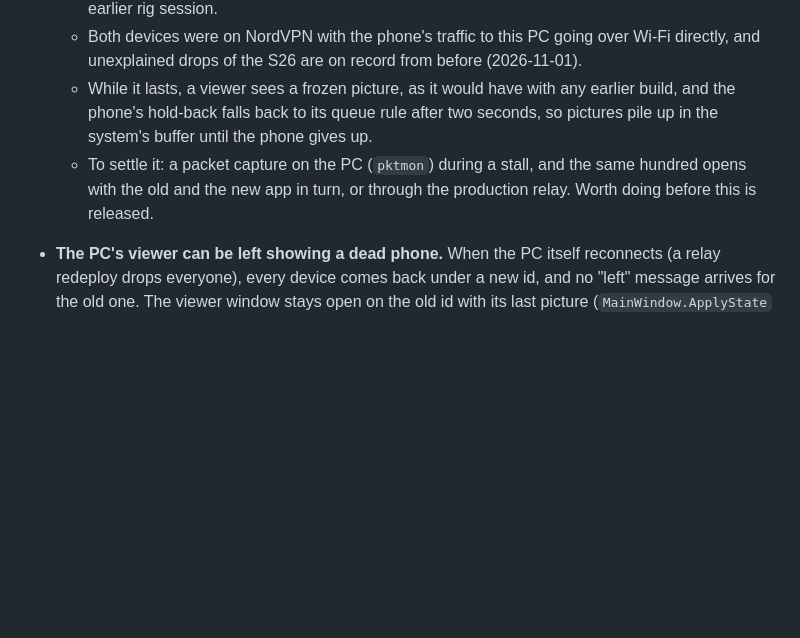
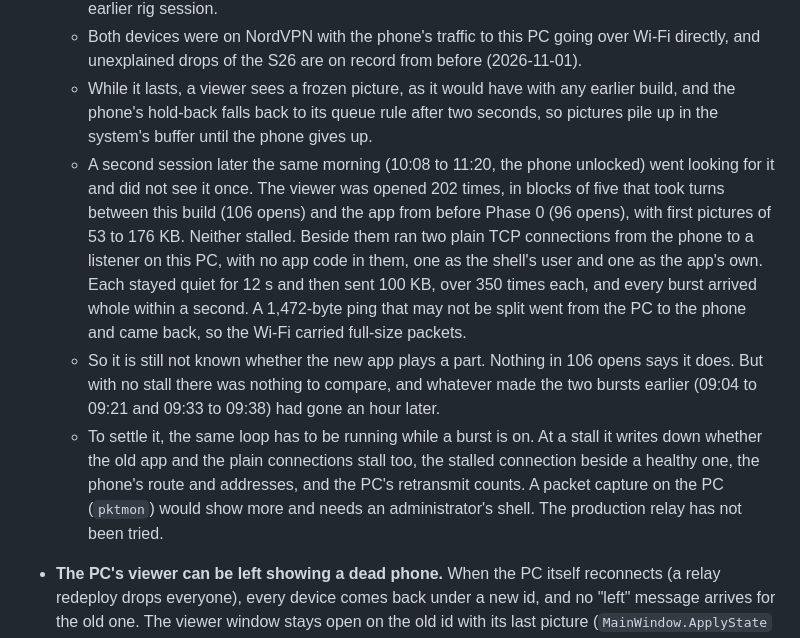
Before and after one commit to TheoGibbons/remote-desktop, a Markdown page: PHONE-VIDEO-PLAN.md, the part around the change. Drawn GitHub-style; blank space fills up the shorter version.

Commit message:
Record a second hunt for the view-start stall that did not find it
The phone's connection had gone dead as a view started, 8 times in
about 80. A second session opened the viewer 202 times, the new app
and the one from before Phase 0 in turn, with two plain uploads from
the phone running beside them. Nothing stalled, in either app or in
the uploads.

So the plans now say what was tried and that the question is still
open: nothing points at the new app, but with no stall there was
nothing to compare. They also say what has to be running the next
time it shows. Nothing changes in the apps.

Co-Authored-By: Claude Fable 5.2 <noreply@anthropic.com>

```diff
--- a/PHONE-VIDEO-PLAN.md
+++ b/PHONE-VIDEO-PLAN.md
@@ -677,7 +677,9 @@ No longer open here:
   - The app from before Phase 0 did not show it in 11 opens, in a stretch where the new one had just shown it 3 times in 8. But the new app also ran 20 and then 16 opens without it, so that comparison proves little either way. The debug app's connection history has no drop in any earlier rig session.
   - Both devices were on NordVPN with the phone's traffic to this PC going over Wi-Fi directly, and unexplained drops of the S26 are on record from before (2026-11-01).
   - While it lasts, a viewer sees a frozen picture, as it would have with any earlier build, and the phone's hold-back falls back to its queue rule after two seconds, so pictures pile up in the system's buffer until the phone gives up.
-  - To settle it: a packet capture on the PC (`pktmon`) during a stall, and the same hundred opens with the old and the new app in turn, or through the production relay. Worth doing before this is released.
+  - A second session later the same morning (10:08 to 11:20, the phone unlocked) went looking for it and did not see it once. The viewer was opened 202 times, in blocks of five that took turns between this build (106 opens) and the app from before Phase 0 (96 opens), with first pictures of 53 to 176 KB. Neither stalled. Beside them ran two plain TCP connections from the phone to a listener on this PC, with no app code in them, one as the shell's user and one as the app's own. Each stayed quiet for 12 s and then sent 100 KB, over 350 times each, and every burst arrived whole within a second. A 1,472-byte ping that may not be split went from the PC to the phone and came back, so the Wi-Fi carried full-size packets.
+  - So it is still not known whether the new app plays a part. Nothing in 106 opens says it does. But with no stall there was nothing to compare, and whatever made the two bursts earlier (09:04 to 09:21 and 09:33 to 09:38) had gone an hour later.
+  - To settle it, the same loop has to be running while a burst is on. At a stall it writes down whether the old app and the plain connections stall too, the stalled connection beside a healthy one, the phone's route and addresses, and the PC's retransmit counts. A packet capture on the PC (`pktmon`) would show more and needs an administrator's shell. The production relay has not been tried.
 
 - **The PC's viewer can be left showing a dead phone.** When the PC itself reconnects (a relay redeploy drops everyone), every device comes back under a new id, and no "left" message arrives for the old one. The viewer window stays open on the old id with its last picture (`MainWindow.ApplyState` clears the peer list but closes nothing). The phone's own viewer handles this case (`PhoneViewerActivity.updateReconnectNotice`). A fix would find the same device again by its identity and re-send `start-view`.
 - **The PC will open a viewer on a device it has not approved.** Every row in the device list has a View button. D7 stops such a device supplying a video stream, but the button is still there.
```
Also changed, not shown: PHONE-PLANS-ORDER.md (+1 -1 lines).
